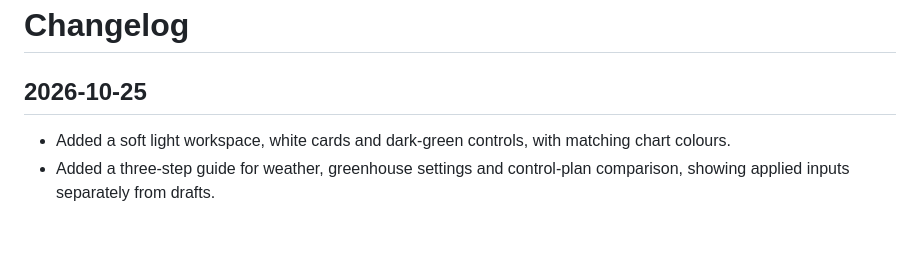
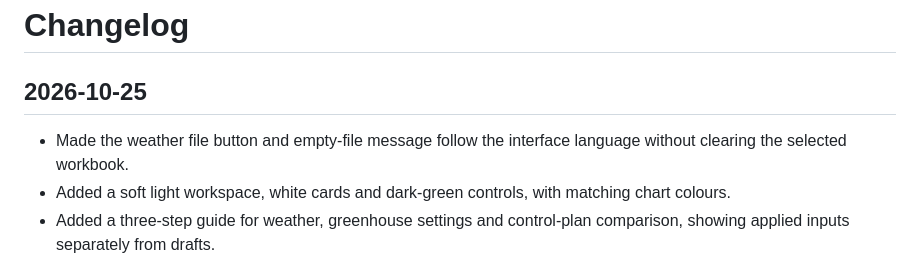
Before and after one commit to benbenbeatit912002/Greenlight-simulation, a Markdown page: CHANGELOG.md, the part around the change. GitHub-like rendering; blank space fills up the shorter version.

Commit message:
Localize the weather file picker and refresh its screenshot

```diff
--- a/CHANGELOG.md
+++ b/CHANGELOG.md
@@ -2,6 +2,7 @@
 
 ## 2026-10-25
 
+- Made the weather file button and empty-file message follow the interface language without clearing the selected workbook.
 - Added a soft light workspace, white cards and dark-green controls, with matching chart colours.
 - Added a three-step guide for weather, greenhouse settings and control-plan comparison, showing applied inputs separately from drafts.
 - Improved navigation, keyboard focus, numbered headings and greenhouse disclosure alignment in both languages.
```
Also changed, not shown: README.md (+1 -1 lines), docs/user-guide.md (+2 -0 lines), docs/images/weather-and-dates.jpg, 5 other files.
